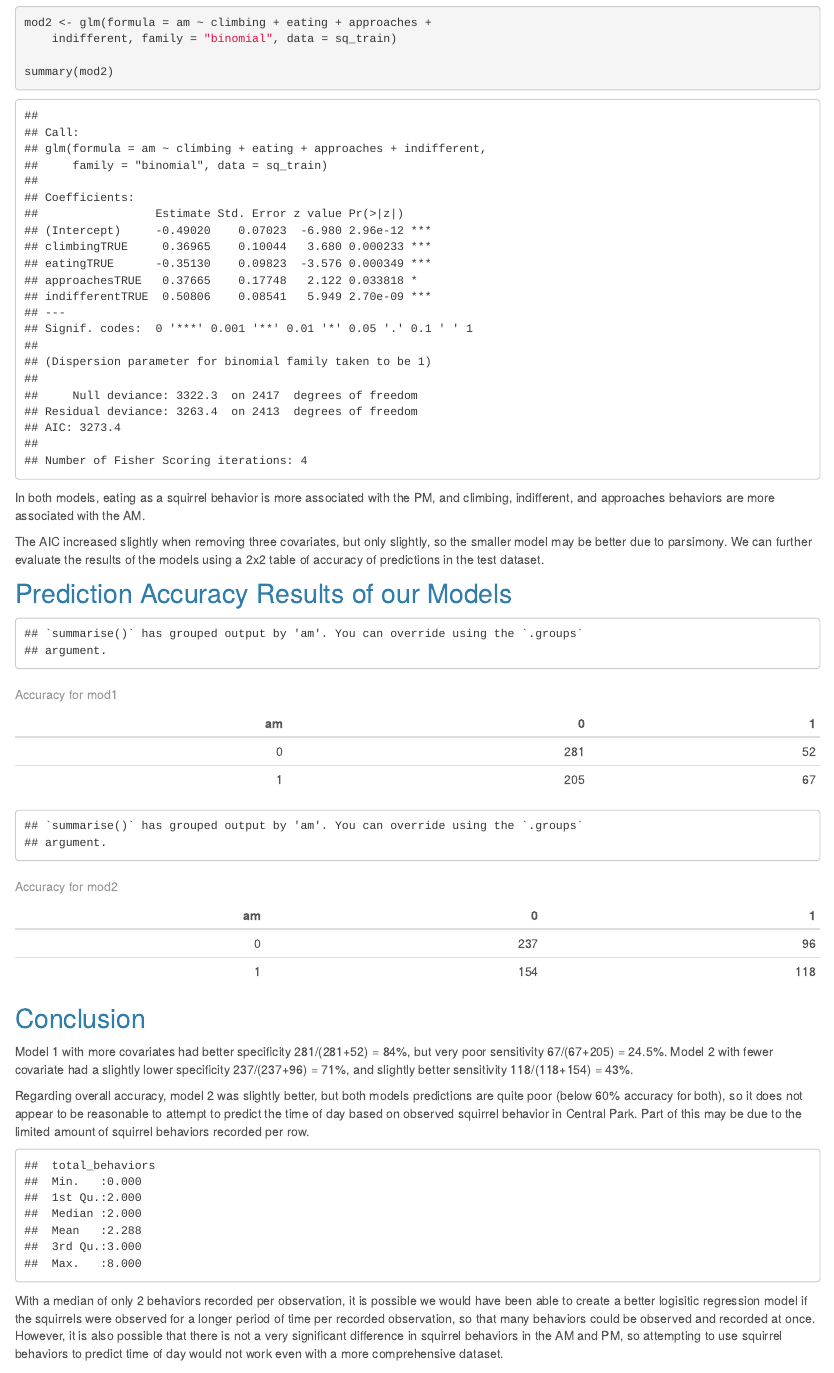
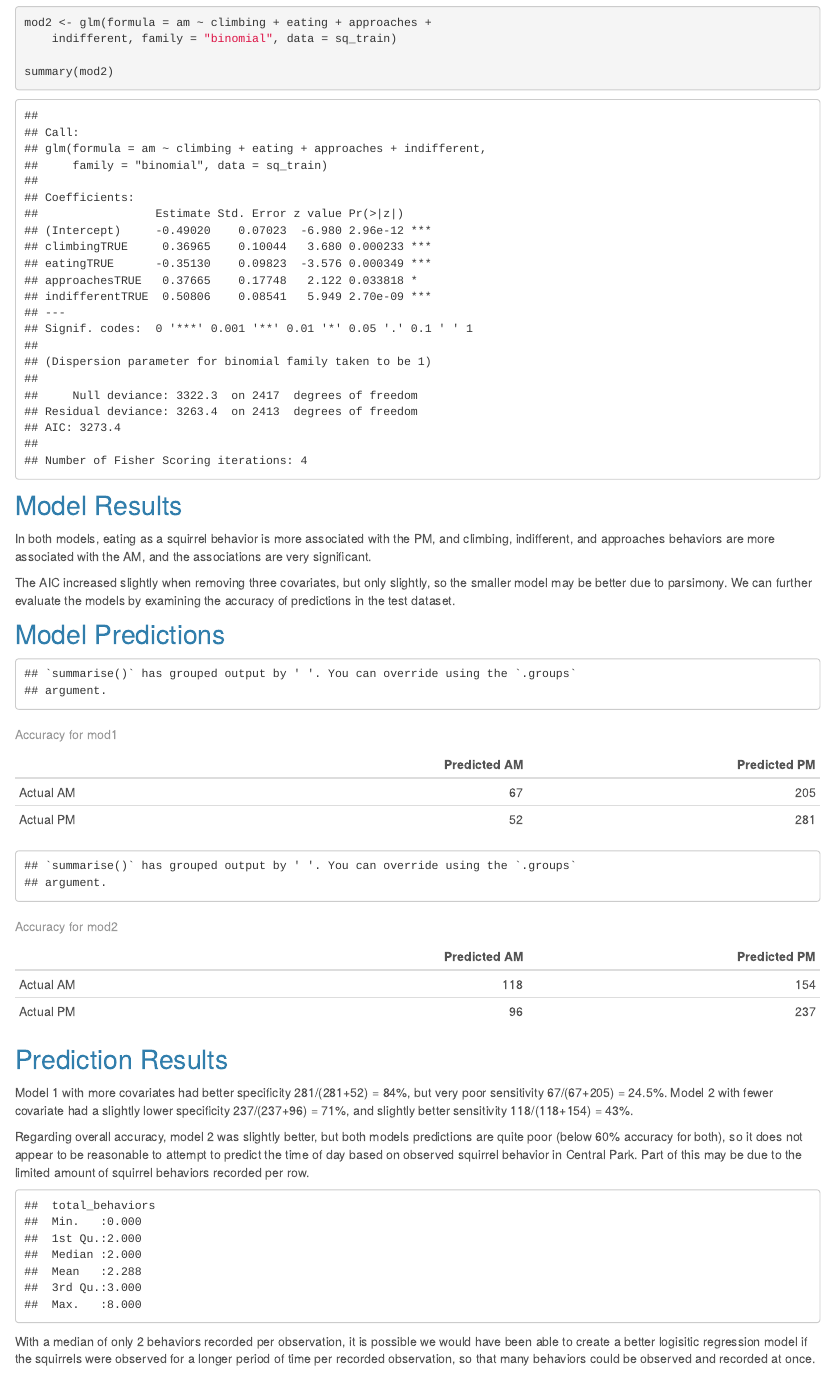
Before and after one commit to avcolangelo/team_9_final_project.github.io, an R Markdown document (Regression Analysis.Rmd): the page in a window 1100 px wide, from 1370 px down. Rendered offline with R 4.5, knitr and Pandoc, with nearby package versions; column names are cleaned by a stand-in for the janitor package.

Commit message:
prettied up the regression page

````diff
--- a/Regression Analysis.Rmd
+++ b/Regression Analysis.Rmd
@@ -56,33 +56,41 @@ mod2 <- glm(formula = am ~ climbing + eating + approaches +
 summary(mod2)
 ```
 
-In both models, eating as a squirrel behavior is more associated with the PM, and climbing, indifferent, and approaches behaviors are more associated with the AM.
+## Model Results
 
-The AIC increased slightly when removing three covariates, but only slightly, so the smaller model may be better due to parsimony. We can further evaluate the results of the models using a 2x2 table of accuracy of predictions in the test dataset.
+In both models, eating as a squirrel behavior is more associated with the PM, and climbing, indifferent, and approaches behaviors are more associated with the AM, and the associations are very significant.
 
-## Prediction Accuracy Results of our Models
+The AIC increased slightly when removing three covariates, but only slightly, so the smaller model may be better due to parsimony. We can further evaluate the models by examining the accuracy of predictions in the test dataset.
+
+## Model Predictions
 
 ```{r evaluating the models, echo = F}
 sq_test %>%
   mutate(pred = predict.glm(mod1, sq_test),
-         pred_cleaned = ifelse(pred>=0,1,0)) %>%
-  group_by(am,pred_cleaned) %>%
+         pred_cleaned = ifelse(pred>=0,1,0),
+         predictions = ifelse(pred_cleaned==1,"Predicted AM","Predicted PM"),
+         ` ` = ifelse(am==1,"Actual AM","Actual PM")
+         ) %>%
+  group_by(` `,predictions) %>%
   summarise(n = n()) %>%
-  pivot_wider(names_from = pred_cleaned,
+  pivot_wider(names_from = predictions,
               values_from = n) %>%
   knitr::kable(caption = "Accuracy for mod1")
 
 sq_test %>%
   mutate(pred = predict.glm(mod2, sq_test),
-         pred_cleaned = ifelse(pred>=0,1,0)) %>%
-  group_by(am,pred_cleaned) %>%
+         pred_cleaned = ifelse(pred>=0,1,0),
+         predictions = ifelse(pred_cleaned==1,"Predicted AM","Predicted PM"),
+         ` ` = ifelse(am==1,"Actual AM","Actual PM")
+         ) %>%
+  group_by(` `,predictions) %>%
   summarise(n = n()) %>%
-  pivot_wider(names_from = pred_cleaned,
+  pivot_wider(names_from = predictions,
               values_from = n) %>%
   knitr::kable(caption = "Accuracy for mod2")
 ```
 
-## Conclusion
+## Prediction Results
 
 Model 1 with more covariates had better specificity 281/(281+52) = 84%, but very poor sensitivity 67/(67+205) = 24.5%. Model 2 with fewer covariate had a slightly lower specificity 237/(237+96) = 71%, and slightly better sensitivity 118/(118+154) = 43%.
 
@@ -95,4 +103,4 @@ sq %>%
   summary()
 ```
 
-With a median of only 2 behaviors recorded per observation, it is possible we would have been able to create a better logisitic regression model if the squirrels were observed for a longer period of time per recorded observation, so that many behaviors could be observed and recorded at once. However, it is also possible that there is not a very significant difference in squirrel behaviors in the AM and PM, so attempting to use squirrel behaviors to predict time of day would not work even with a more comprehensive dataset.
+With a median of only 2 behaviors recorded per observation, it is possible we would have been able to create a better logisitic regression model if the squirrels were observed for a longer period of time per recorded observation, so that many behaviors could be observed and recorded at once.
````
Also changed, not shown: Regression-Analysis.html.
